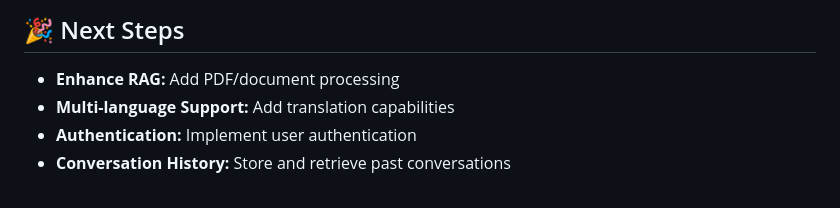
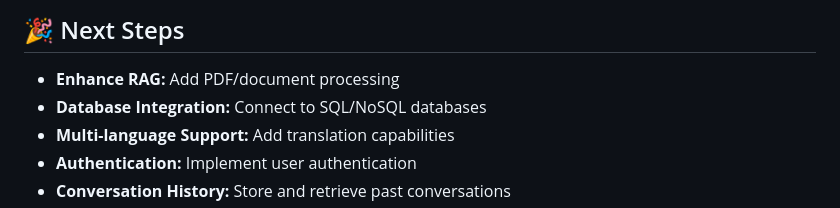
Before and after one commit to Enmo7/Voice-Agent, a Markdown page: README.md, the part around the change. Rendered like a GitHub page.

```diff
--- a/README.md
+++ b/README.md
@@ -253,6 +253,7 @@ This project is provided as-is for educational and demonstration purposes.
 ## 🎉 Next Steps
 
 - **Enhance RAG:** Add PDF/document processing
+- **Database Integration:** Connect to SQL/NoSQL databases
 - **Multi-language Support:** Add translation capabilities
 - **Authentication:** Implement user authentication
 - **Conversation History:** Store and retrieve past conversations
```
